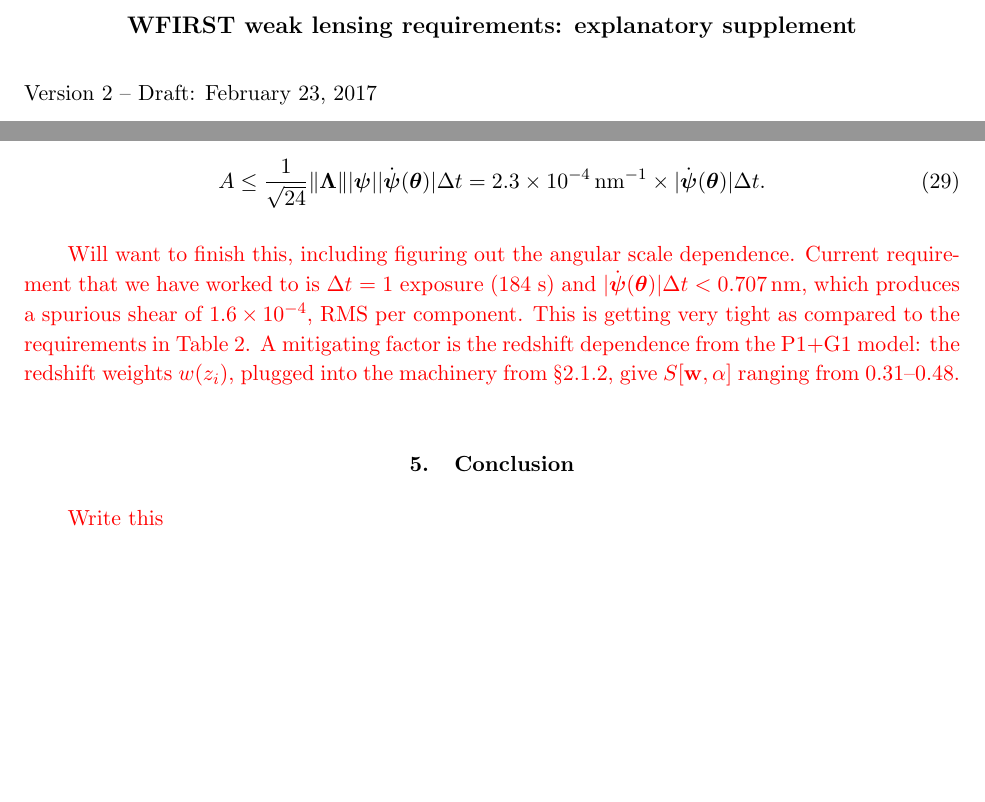
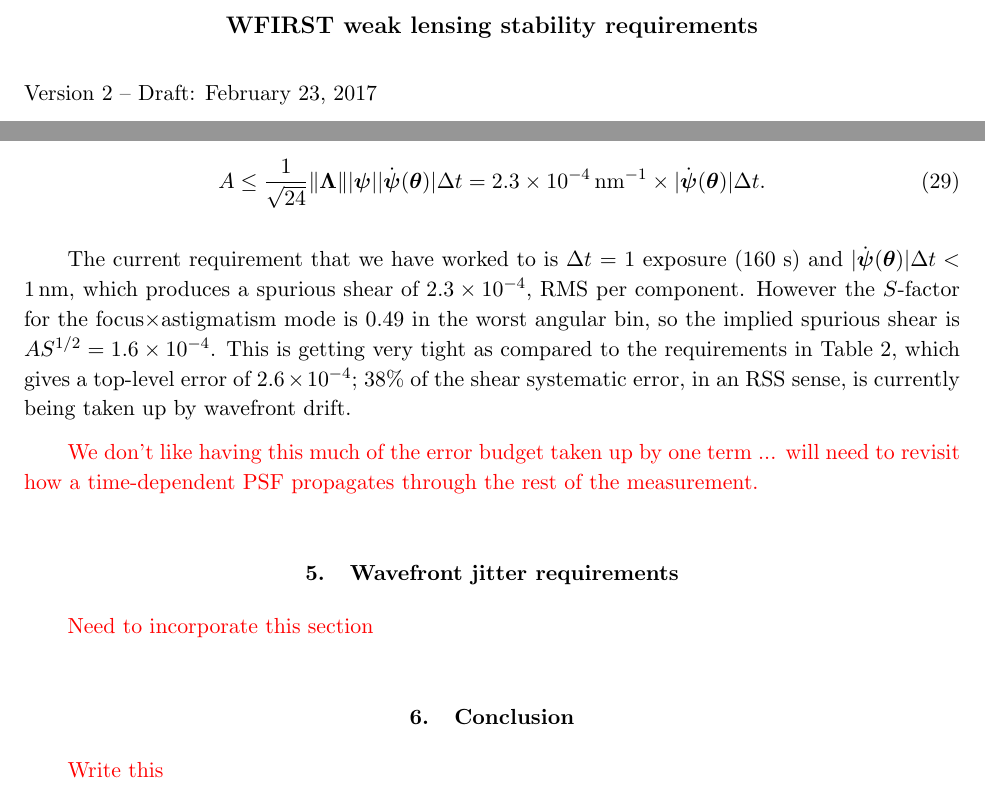
Before and after one commit to WFIRST-HLS-Cosmology/wlrequirements, a LaTeX paper (TeX/ReqDocExp.tex, which reads TeX/wavefront_drift.tex): two parts of pages 1 and 15 of 20, joined at a grey line, cut so that both start at the same text, the shorter picture padded with empty space. Compiled offline with pdfLaTeX.

Commit message:
updates to the tex files

```diff
--- a/TeX/ReqDocExp.tex
+++ b/TeX/ReqDocExp.tex
@@ -18,7 +18,7 @@
 
 \begin{document}
 
-\title{WFIRST weak lensing requirements: explanatory supplement}
+\title{WFIRST weak lensing stability requirements}
 
 \date{Version 2 -- Draft: \today}
 
@@ -68,6 +66,11 @@
 
 \input{wavefront_drift.tex}
 
+\section{Wavefront jitter requirements}
+\label{sec:jitter}
+
+\CMH{Need to incorporate this section}
+
 \section{Conclusion}
 \input{conclusions.tex}
 
--- a/TeX/wavefront_drift.tex
+++ b/TeX/wavefront_drift.tex
@@ -102,4 +102,6 @@
 = 2.3\times 10^{-4}\, {\rm nm}^{-1}\times |\dot{\boldsymbol\psi}({\boldsymbol\theta})| \Delta t.
 \end{equation}
 
-\CMH{Will want to finish this, including figuring out the angular scale dependence. Current requirement that we have worked to is $\Delta t$ = 1 exposure (184 s) and $|\dot{\boldsymbol\psi}({\boldsymbol\theta})| \Delta t<0.707\,$nm, which produces a spurious shear of $1.6\times 10^{-4}$, RMS per component. This is getting very tight as compared to the requirements in Table~\ref{tab:addbands}. A mitigating factor is the redshift dependence from the P1+G1 model: the redshift weights $w(z_i)$, plugged into the machinery from \S\ref{ss:implement-add}, give $S[{\bf w},\alpha]$ ranging from 0.31--0.48.}
+The current requirement that we have worked to is $\Delta t$ = 1 exposure (160 s) and $|\dot{\boldsymbol\psi}({\boldsymbol\theta})| \Delta t<1\,$nm, which produces a spurious shear of $2.3\times 10^{-4}$, RMS per component. However the $S$-factor for the focus$\times$astigmatism mode is 0.49 in the worst angular bin, so the implied spurious shear is $AS^{1/2} = 1.6\times 10^{-4}$. This is getting very tight as compared to the requirements in Table~\ref{tab:addbands}, which gives a top-level error of $2.6\times 10^{-4}$; 38\%\ of the shear systematic error, in an RSS sense, is currently being taken up by wavefront drift.
+
+\CMH{We don't like having this much of the error budget taken up by one term ... will need to revisit how a time-dependent PSF propagates through the rest of the measurement.}
```
Also changed, not shown: TeX/ReqDocExp.tex (2 more changed lines).
